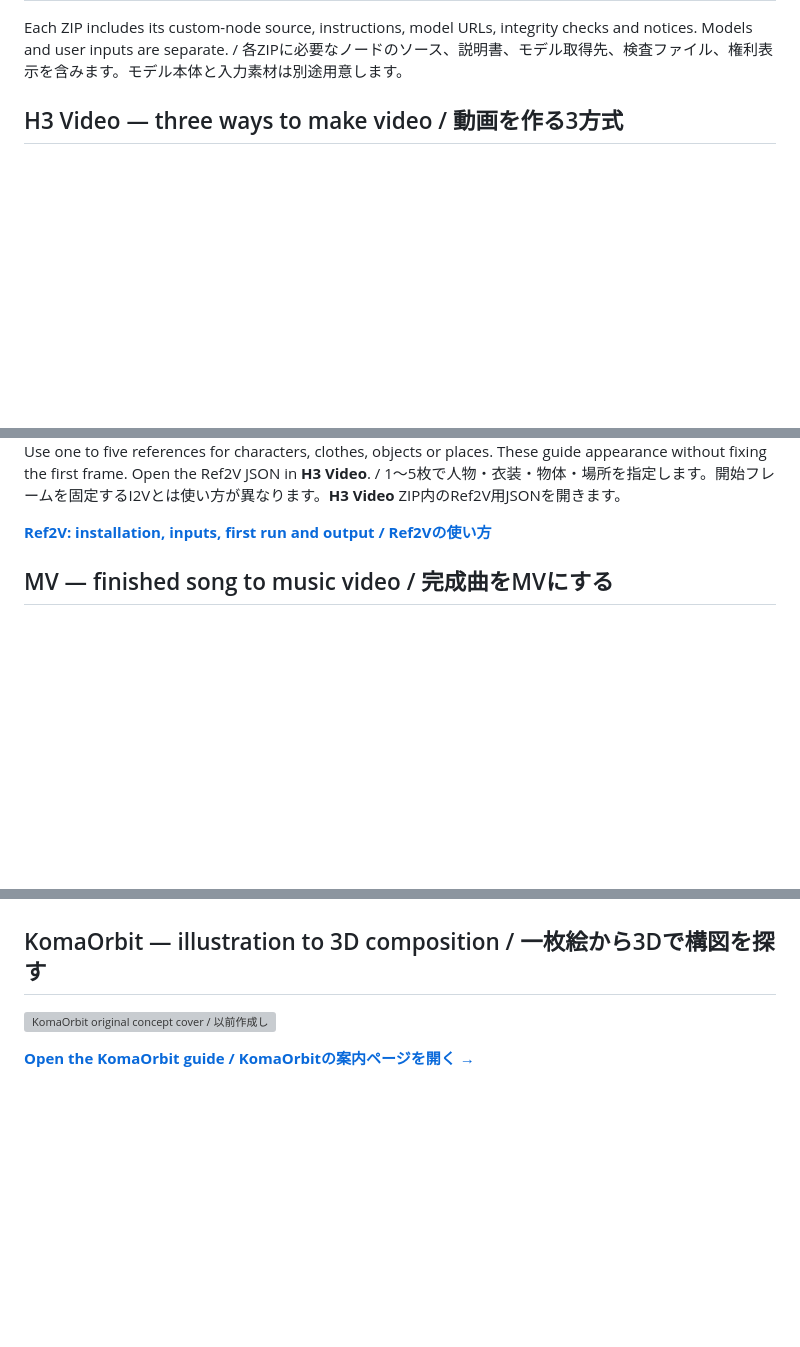
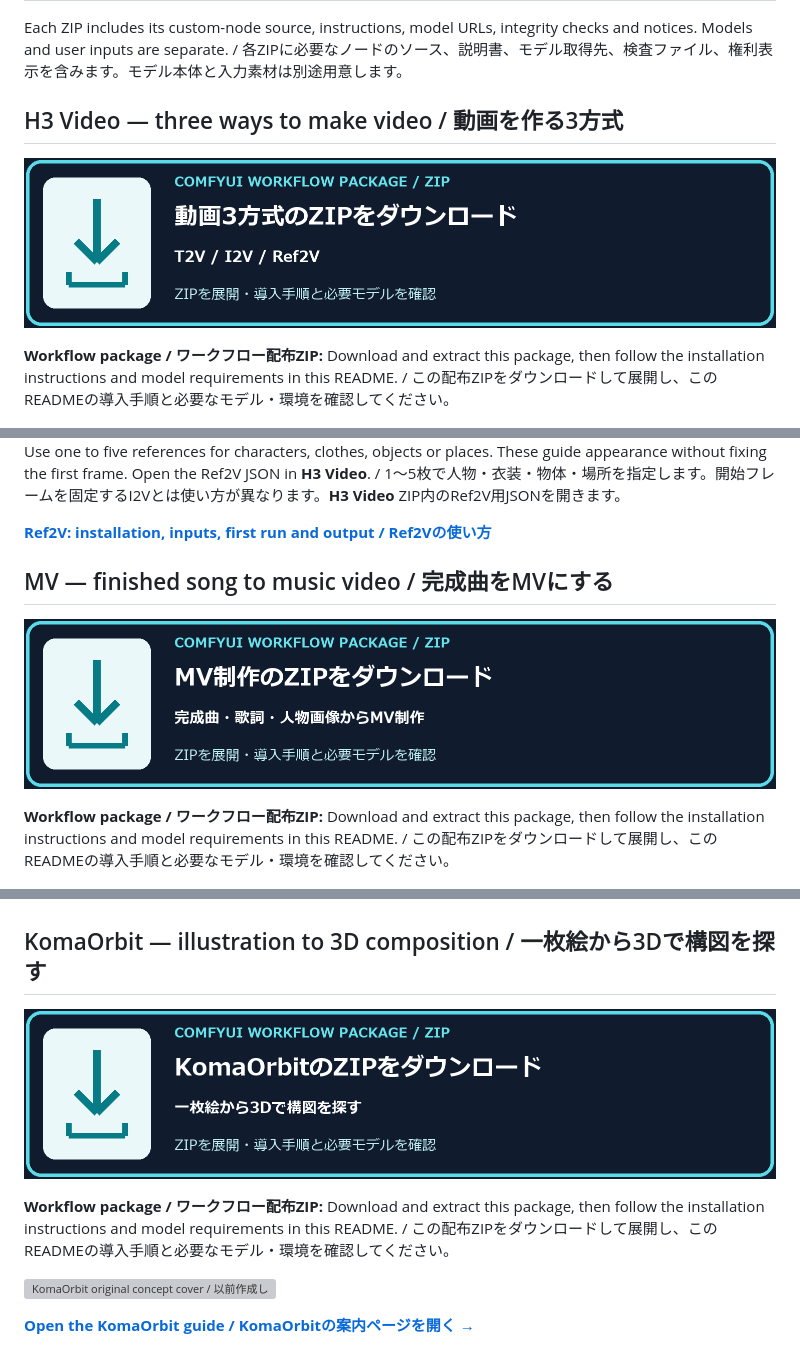
Before and after one commit to FURUYAN1234/comfyui-h3-workflows, a Markdown page: README.md, 3 parts joined by grey strips. GitHub-like rendering; pictures changed too: docs/assets/h3-mv-download-banner.png (added), docs/assets/h3-video-download-banner.png (added), docs/assets/komaorbit-download-banner.png (added); blank space fills up the shorter version; grey boxes are pictures that could not be loaded.

Commit message:
docs: add direct workflow ZIP download image banners

```diff
--- a/README.md
+++ b/README.md
@@ -14,6 +14,11 @@ Choose what you want to make. There are **three independent ZIP packages**; you
 Each ZIP includes its custom-node source, instructions, model URLs, integrity checks and notices. Models and user inputs are separate. / 各ZIPに必要なノードのソース、説明書、モデル取得先、検査ファイル、権利表示を含みます。モデル本体と入力素材は別途用意します。
 
 ## H3 Video — three ways to make video / 動画を作る3方式
+
+[![Download H3 Video ComfyUI workflow ZIP / 動画3方式のZIPをダウンロード](docs/assets/h3-video-download-banner.png)](https://github.com/FURUYAN1234/comfyui-h3-workflows/releases/download/h3-split-20261114072010/H3_Video_20261114072010_v1.2.2.zip)
+
+**Workflow package / ワークフロー配布ZIP:** Download and extract this package, then follow the installation instructions and model requirements in this README. / この配布ZIPをダウンロードして展開し、このREADMEの導入手順と必要なモデル・環境を確認してください。
+
 
 [![H3 Video note cover / H3 Videoのnote見出し画像](docs/assets/h3/video-cover.png)](https://furuyan1234.github.io/comfyui-h3-workflows/h3-video/demo/)
 
@@ -41,6 +46,11 @@ Use one to five references for characters, clothes, objects or places. These gui
 
 ## MV — finished song to music video / 完成曲をMVにする
 
+[![Download H3 MV ComfyUI workflow ZIP / MV制作のZIPをダウンロード](docs/assets/h3-mv-download-banner.png)](https://github.com/FURUYAN1234/comfyui-h3-workflows/releases/download/h3-split-20261114072010/H3_MV_20261114072010_v1.2.2.zip)
+
+**Workflow package / ワークフロー配布ZIP:** Download and extract this package, then follow the installation instructions and model requirements in this README. / この配布ZIPをダウンロードして展開し、このREADMEの導入手順と必要なモデル・環境を確認してください。
+
+
 [![H3 MV note cover / H3 MVのnote見出し画像](docs/assets/h3/mv-cover.png)](https://furuyan1234.github.io/comfyui-h3-workflows/h3-mv/demo/)
 
 **[Open the H3 MV guide / H3 MVの案内ページを開く →](https://furuyan1234.github.io/comfyui-h3-workflows/h3-mv/demo/)**
@@ -52,6 +62,11 @@ Use **H3 MV** with a song bundle, exact lyrics and a character sheet. It generat
 **[MV: installation, inputs, first run and output / MVの使い方](docs/h3/mv/README.md)** · [MV note article / note解説](https://note.com/happy_duck780/n/ne8a84cb6db37)
 
 ## KomaOrbit — illustration to 3D composition / 一枚絵から3Dで構図を探す
+
+[![Download KomaOrbit ComfyUI workflow ZIP / KomaOrbitのZIPをダウンロード](docs/assets/komaorbit-download-banner.png)](https://github.com/FURUYAN1234/comfyui-h3-workflows/releases/download/komaorbit-20261105183001/KomaOrbit_20261105183001.zip)
+
+**Workflow package / ワークフロー配布ZIP:** Download and extract this package, then follow the installation instructions and model requirements in this README. / この配布ZIPをダウンロードして展開し、このREADMEの導入手順と必要なモデル・環境を確認してください。
+
 
 [![KomaOrbit original concept cover / 以前作成した紹介用サムネイル](docs/assets/komaorbit/cover.png)](https://furuyan1234.github.io/comfyui-h3-workflows/komaorbit/demo/)
 
```
